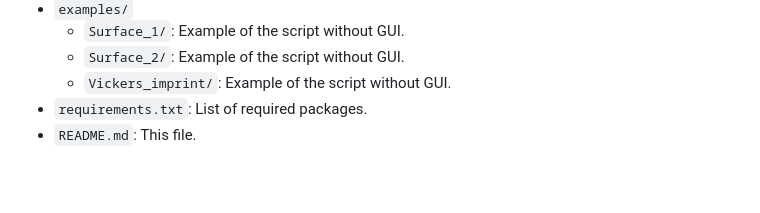
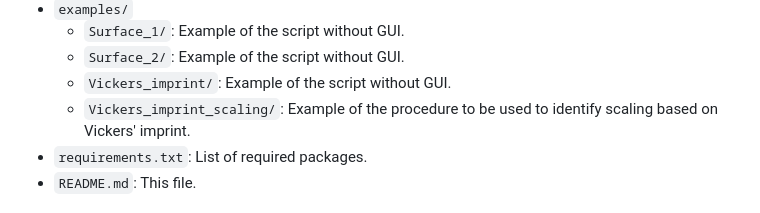
Before and after one commit to vyastreb/sem2surface, a Markdown page: README.md, the part around the change. Rendered like a GitHub page; blank space fills up the shorter version.

Commit message:
Readme updated. Ready for release v0.1.1

```diff
--- a/README.md
+++ b/README.md
@@ -79,6 +79,7 @@ The interface is built with Python's Tkinter. The following functions/options ar
   - `Surface_1/`: Example of the script without GUI.
   - `Surface_2/`: Example of the script without GUI.
   - `Vickers_imprint/`: Example of the script without GUI.
+  - `Vickers_imprint_scaling/`: Example of the procedure to be used to identify scaling based on Vickers' imprint.
 - `requirements.txt`: List of required packages.
 - `README.md`: This file.
 
```
